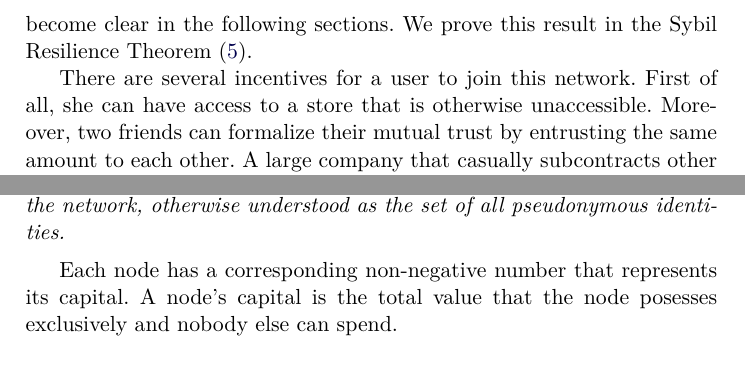
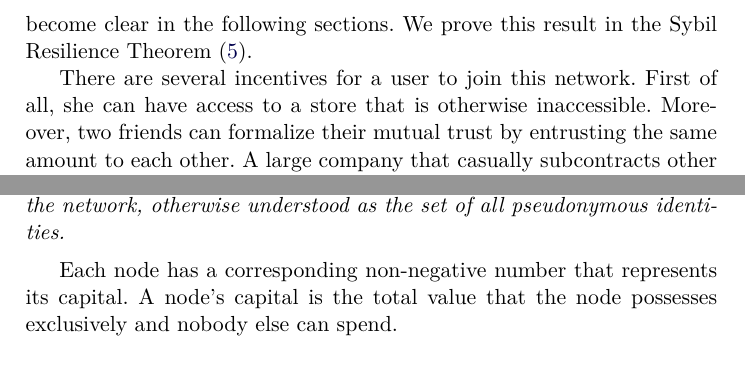
Before and after one commit to decrypto-org/TrustIsRisk, a LaTeX paper (paperEng.tex): two parts of page 3 of 30, joined at a grey line, cut so that both start at the same text. Compiled offline with pdfLaTeX.

Commit message:
fix 3 orthographic errors

```diff
--- a/paperEng.tex
+++ b/paperEng.tex
@@ -202,7 +202,7 @@
 %     that will tautologically reduce their trust to her.
 
      There are several incentives for a user to join this network. First of all, she can have access to a store that is
-     otherwise unaccessible. Moreover, two friends can formalize their mutual trust by entrusting the same amount to each
+     otherwise inaccessible. Moreover, two friends can formalize their mutual trust by entrusting the same amount to each
      other. A large company that casually subcontracts other companies to complete various tasks can express its trust
      towards them using this method. A government can choose to entrust its citizens with money and confront them using a
      corresponding legal arsenal if they make irresponsible use of this trust. A bank can provide loans as outgoing and
@@ -235,7 +235,7 @@
         as the set of all pseudonymous identities.
      \end{definition}
      Each node has a corresponding non-negative number that represents its capital. A node's capital is the total value that
-     the node posesses exclusively and nobody else can spend.
+     the node possesses exclusively and nobody else can spend.
      \begin{definition}[Capital]
         The capital of $A$ at the end of turn $j$, $Cap_{A, j}$, is defined as the total value that exists in P2PKH in the
         UTXO and can be spent by $A$ at the end of turn $j$. If the turn is obvious, we may omit the subscript $j$.
```
Also changed, not shown: paperEng.pdf, paperEng.tex (2 more changed lines).
